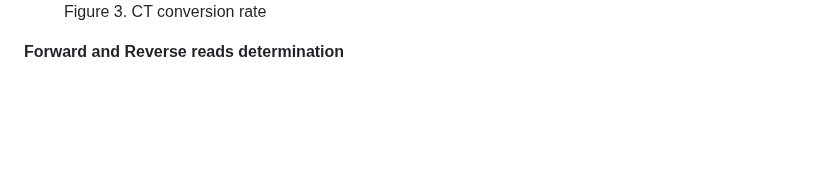
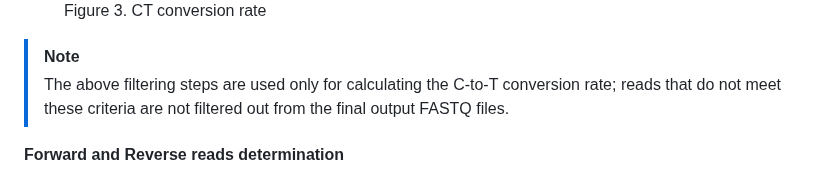
Before and after one commit to seekgene/SeekSoulMethyl, a Markdown page: README.md, the part around the change. Rendered like a GitHub page; blank space fills up the shorter version.

```diff
--- a/README.md
+++ b/README.md
@@ -215,6 +215,9 @@ For the retained reads, we extract the bases at the corresponding positions to c
 <img src="./docs/CT_conversion.png" alt="CT conversion rate" width="600" style="max-width: 100%; height: auto;" />
 <figcaption style="font-size: 0.95em; color: #666; margin-top: 4px;">Figure 3. CT conversion rate</figcaption>
 </figure>
+
+> [!NOTE]
+> The above filtering steps are used only for calculating the C-to-T conversion rate; reads that do not meet these criteria are not filtered out from the final output FASTQ files.
 
 **Forward and Reverse reads determination**
 
```
